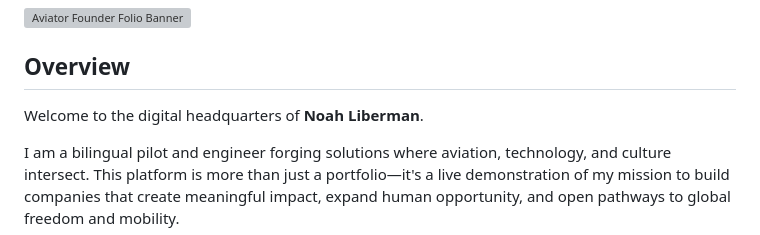
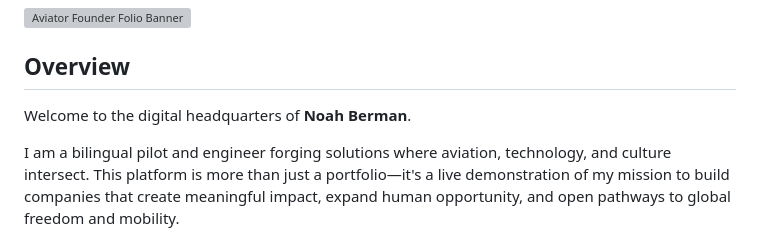
Before and after one commit to niberman/noahiberman, a Markdown page: README.md, the part around the change. GitHub-like rendering; grey boxes are pictures that could not be loaded.

```diff
--- a/README.md
+++ b/README.md
@@ -6,7 +6,7 @@
 
 ## Overview
 
-Welcome to the digital headquarters of **Noah Liberman**.
+Welcome to the digital headquarters of **Noah Berman**.
 
 I am a bilingual pilot and engineer forging solutions where aviation, technology, and culture intersect. This platform is more than just a portfolio—it's a live demonstration of my mission to build companies that create meaningful impact, expand human opportunity, and open pathways to global freedom and mobility.
 
```
